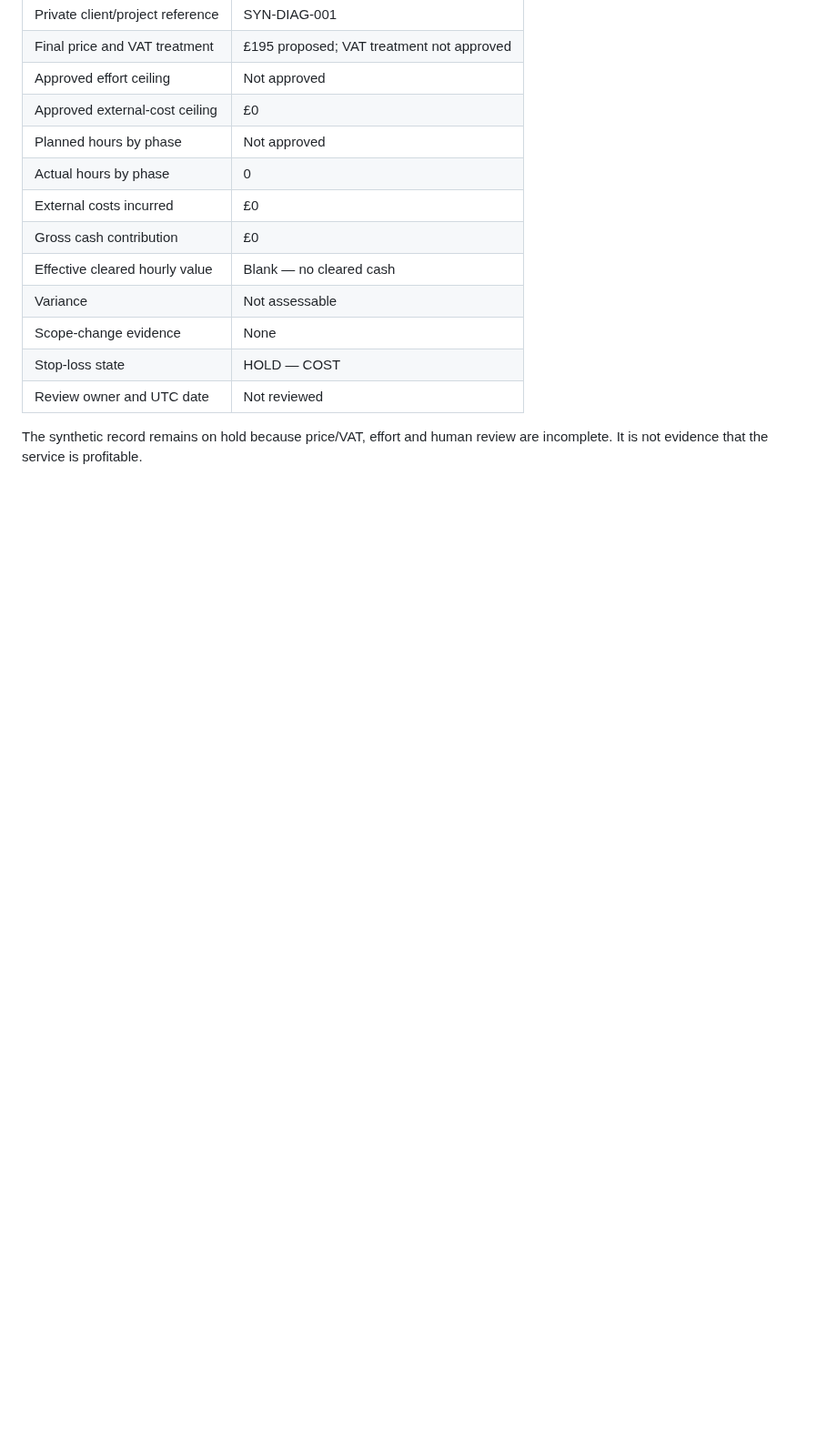
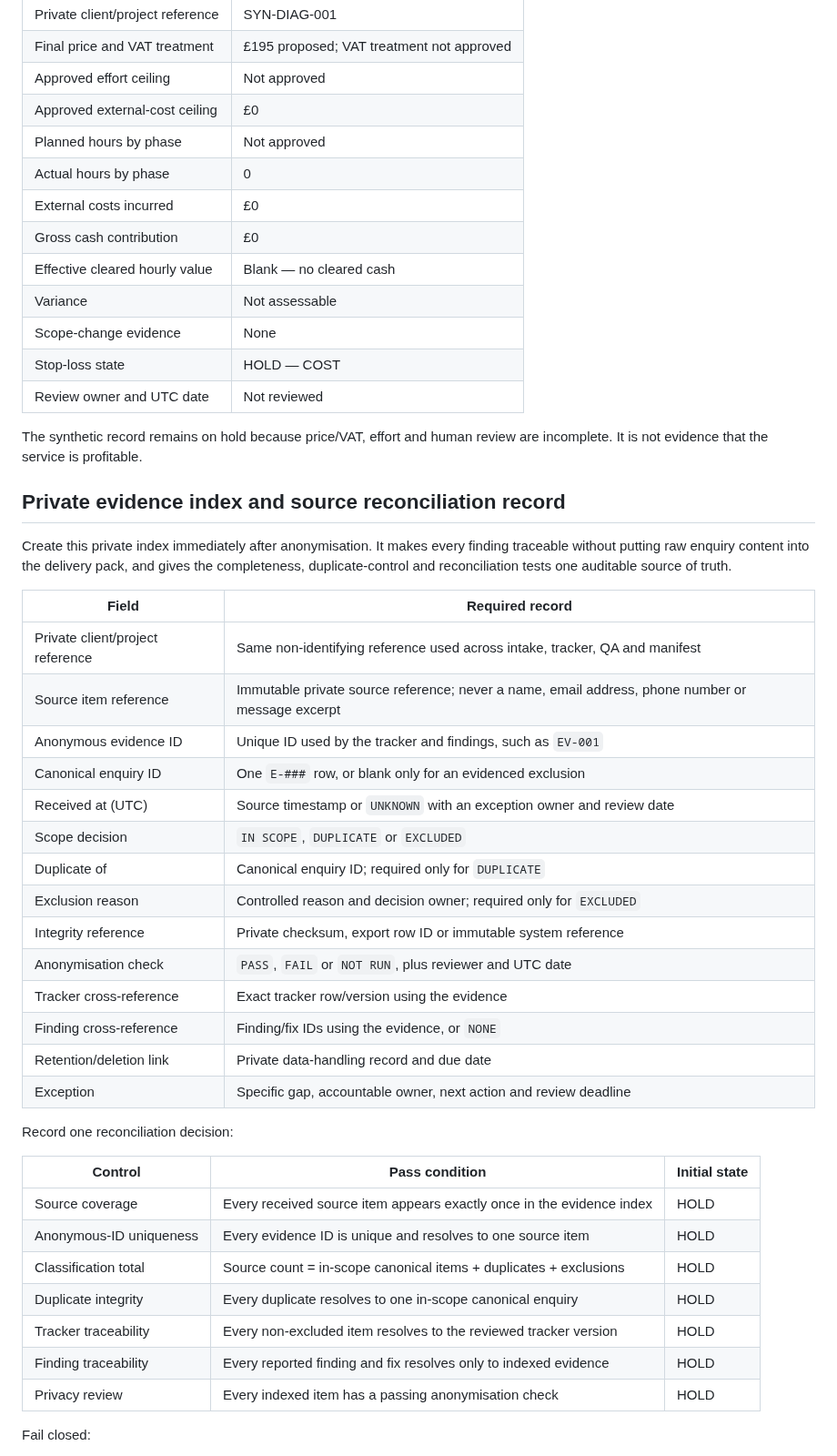
Before and after one commit to mikeyrnewton-pixel/newton-revenue-site, a Markdown page: ENQUIRY_DIAGNOSTIC_DELIVERY_QA.md, the part around one of its changes. Shown at 91% size. Rendered like a GitHub page; blank space fills up the shorter version.

Commit message:
Add private evidence reconciliation template

```diff
--- a/ENQUIRY_DIAGNOSTIC_DELIVERY_QA.md
+++ b/ENQUIRY_DIAGNOSTIC_DELIVERY_QA.md
@@ -520,3 +520,40 @@ This example is fictional and excluded from every buyer, delivery and revenue KP
 | Review owner and UTC date | Not reviewed |
 
 The synthetic record remains on hold because price/VAT, effort and human review are incomplete. It is not evidence that the service is profitable.
+
+
+## Private evidence index and source reconciliation record
+
+Create this private index immediately after anonymisation. It makes every finding traceable without putting raw enquiry content into the delivery pack, and gives the completeness, duplicate-control and reconciliation tests one auditable source of truth.
+
+| Field | Required record |
+| --- | --- |
+| Private client/project reference | Same non-identifying reference used across intake, tracker, QA and manifest |
+| Source item reference | Immutable private source reference; never a name, email address, phone number or message excerpt |
+| Anonymous evidence ID | Unique ID used by the tracker and findings, such as `EV-001` |
+| Canonical enquiry ID | One `E-###` row, or blank only for an evidenced exclusion |
+| Received at (UTC) | Source timestamp or `UNKNOWN` with an exception owner and review date |
+| Scope decision | `IN SCOPE`, `DUPLICATE` or `EXCLUDED` |
+| Duplicate of | Canonical enquiry ID; required only for `DUPLICATE` |
+| Exclusion reason | Controlled reason and decision owner; required only for `EXCLUDED` |
+| Integrity reference | Private checksum, export row ID or immutable system reference |
+| Anonymisation check | `PASS`, `FAIL` or `NOT RUN`, plus reviewer and UTC date |
+| Tracker cross-reference | Exact tracker row/version using the evidence |
+| Finding cross-reference | Finding/fix IDs using the evidence, or `NONE` |
+| Retention/deletion link | Private data-handling record and due date |
+| Exception | Specific gap, accountable owner, next action and review deadline |
+
+Record one reconciliation decision:
+
+| Control | Pass condition | Initial state |
+| --- | --- | --- |
+| Source coverage | Every received source item appears exactly once in the evidence index | HOLD |
+| Anonymous-ID uniqueness | Every evidence ID is unique and resolves to one source item | HOLD |
+| Classification total | Source count = in-scope canonical items + duplicates + exclusions | HOLD |
+| Duplicate integrity | Every duplicate resolves to one in-scope canonical enquiry | HOLD |
+| Tracker traceability | Every non-excluded item resolves to the reviewed tracker version | HOLD |
+| Finding traceability | Every reported finding and fix resolves only to indexed evidence | HOLD |
+| Privacy review | Every indexed item has a passing anonymisation check | HOLD |
+
+Fail closed:
+
```
Also changed, not shown: other parts of ENQUIRY_DIAGNOSTIC_DELIVERY_QA.md (+29 -0 lines).
